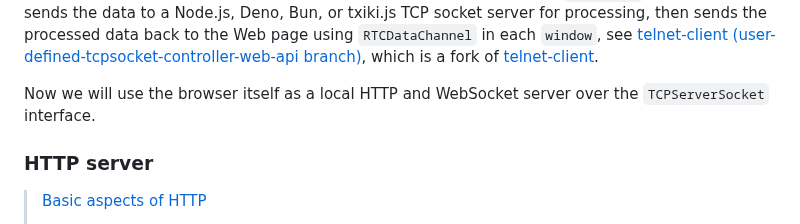
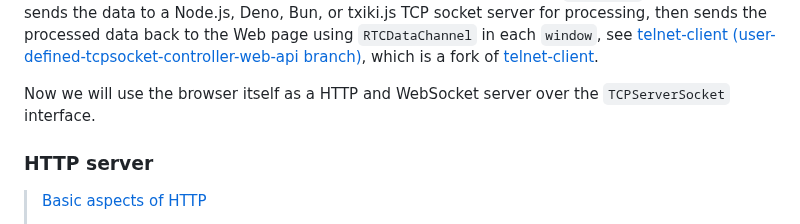
Before and after one commit to guest271314/direct-sockets-http-ws-server, a Markdown page: README.md, the part around the change. Rendered like a GitHub page.

```diff
--- a/README.md
+++ b/README.md
@@ -20,7 +20,7 @@ then sends the processed data back to the Web page using `RTCDataChannel`
 in each `window`, see [telnet-client (user-defined-tcpsocket-controller-web-api branch)](https://github.com/guest271314/telnet-client), which is a
 fork of [telnet-client](https://github.com/GoogleChromeLabs/telnet-client).
 
-Now we will use the browser itself as a local HTTP and WebSocket server over the `TCPServerSocket` interface.
+Now we will use the browser itself as a HTTP and WebSocket server over the `TCPServerSocket` interface.
 
 ### HTTP server
 
```
